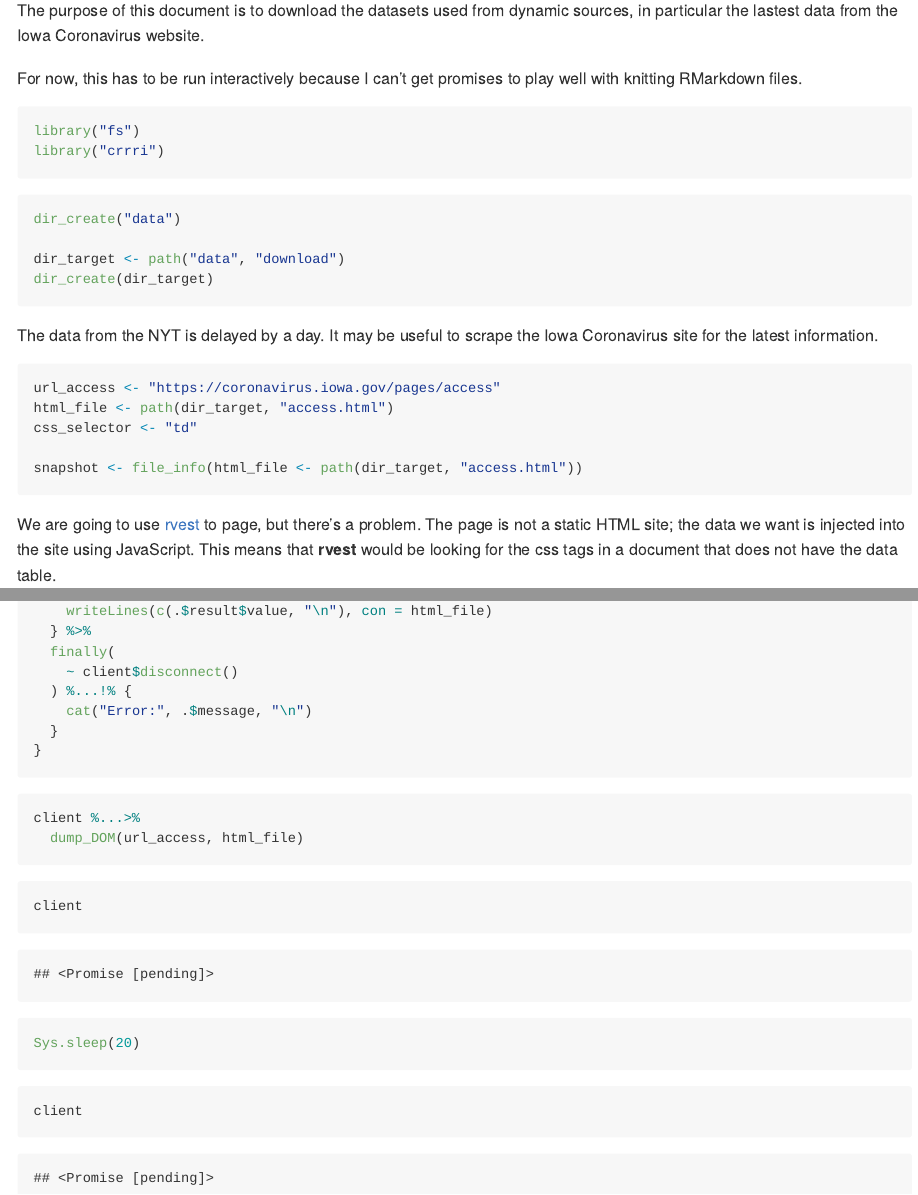
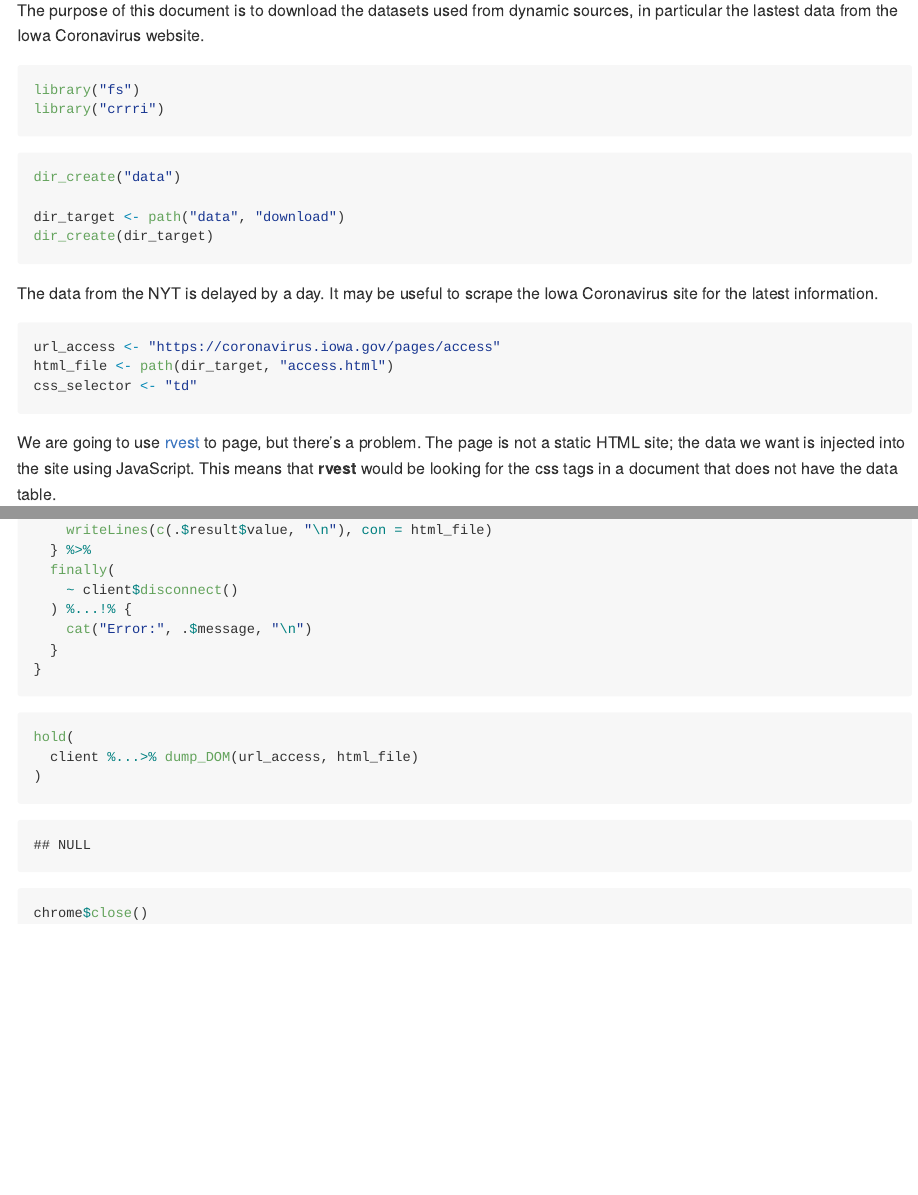
Before and after one commit to Graphics-Group/Covid-19-visualizations, an R Markdown document (ijlyttle/01-Dynamic-Data.Rmd): the page in a window 1100 px wide, from 150 px down, and a second part further down, joined at a grey line. The pictures show the output file ijlyttle/01-Dynamic-Data.md that the author committed with the source, drawn offline in the style of GitHub.

Commit message:
update scraper

````diff
--- a/ijlyttle/01-Dynamic-Data.Rmd
+++ b/ijlyttle/01-Dynamic-Data.Rmd
@@ -6,8 +6,6 @@ output: github_document
 ---
 
 The purpose of this document is to download the datasets used from dynamic sources, in particular the lastest data from the Iowa Coronavirus website.
-
-For now, this has to be run interactively because I can't get promises to play well with knitting RMarkdown files.
 
 ```{r}
 library("fs")
@@ -28,8 +26,6 @@ The data from the NYT is delayed by a day. It may be useful to scrape the Iowa C
 url_access <- "https://coronavirus.iowa.gov/pages/access"
 html_file <- path(dir_target, "access.html")
 css_selector <- "td"
-
-snapshot <- file_info(html_file <- path(dir_target, "access.html"))
 ```
 
 We are going to use [rvest](https://rvest.tidyverse.org/) to page, but there's a problem. The page is not a static HTML site; the data we want is injected into the site using JavaScript. This means that **rvest** would be looking for the css tags in a document that does not have the data table.
@@ -70,10 +66,12 @@ dump_DOM <- function(client, url, html_file) {
 ```
 
 ```{r}
-client %...>%
-  dump_DOM(url_access, html_file)
+hold(
+  client %...>% dump_DOM(url_access, html_file)
+)
+
 ```
 
 ```{r}
-client
+chrome$close()
 ```
````
Also changed, not shown: ijlyttle/01-Dynamic-Data.md.
